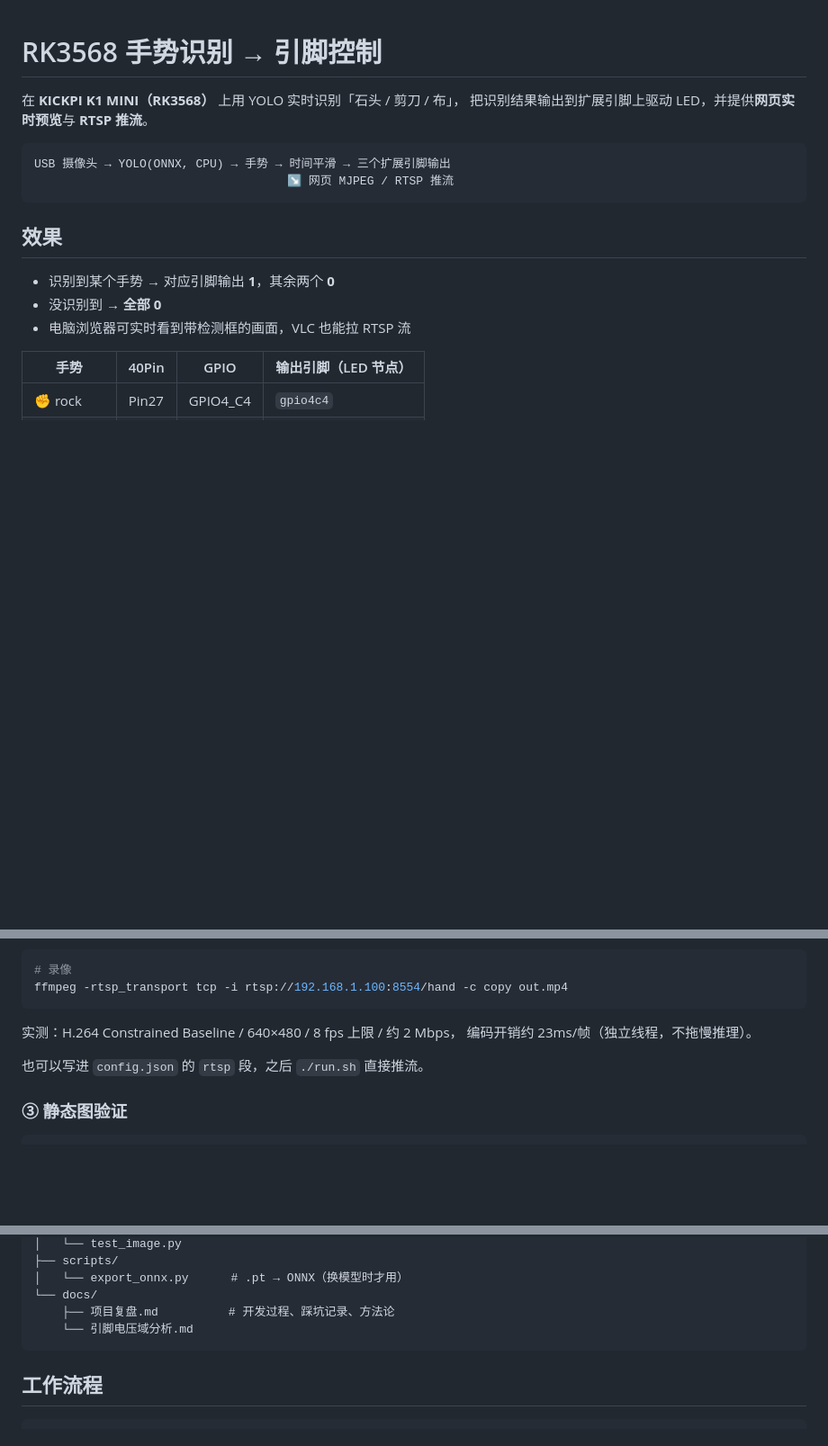
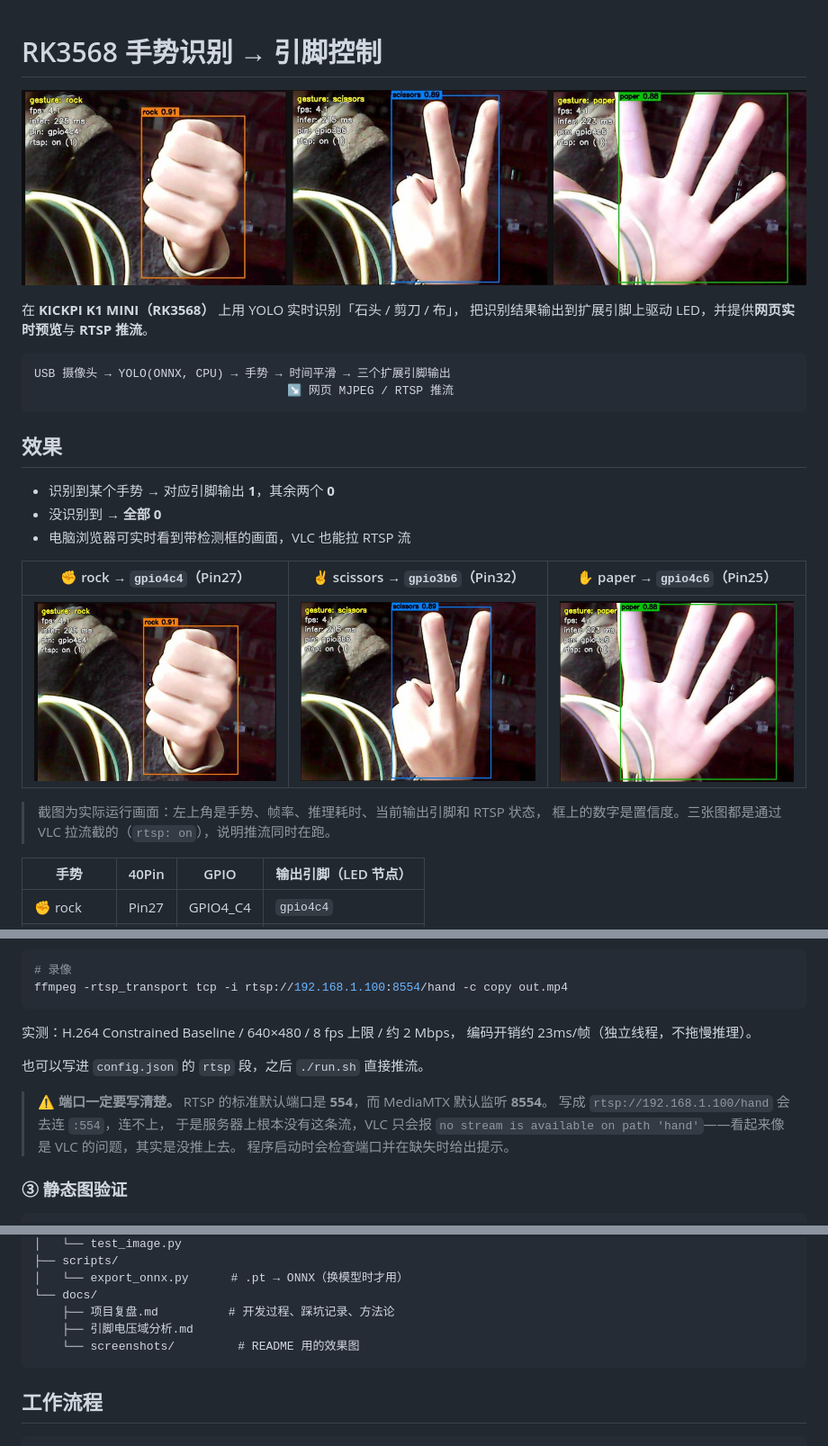
Before and after one commit to Gyuuu3/rk3568_gesture_demo, a Markdown page: README.md, 3 parts joined by grey strips. Shown at 90% size. Rendered like a GitHub page; pictures changed too: docs/screenshots/01-rock.jpg (added), docs/screenshots/02-scissors.jpg (added), docs/screenshots/03-paper.jpg (added); blank space fills up the shorter version.

````diff
--- a/README.md
+++ b/README.md
@@ -1,4 +1,6 @@
 # RK3568 手势识别 → 引脚控制
+
+![效果预览](docs/screenshots/banner.jpg)
 
 在 **KICKPI K1 MINI（RK3568）** 上用 YOLO 实时识别「石头 / 剪刀 / 布」，
 把识别结果输出到扩展引脚上驱动 LED，并提供**网页实时预览**与 **RTSP 推流**。
@@ -13,6 +15,13 @@ USB 摄像头 → YOLO(ONNX, CPU) → 手势 → 时间平滑 → 三个扩展
 - 识别到某个手势 → 对应引脚输出 **1**，其余两个 **0**
 - 没识别到 → **全部 0**
 - 电脑浏览器可实时看到带检测框的画面，VLC 也能拉 RTSP 流
+
+| ✊ rock → `gpio4c4`（Pin27） | ✌️ scissors → `gpio3b6`（Pin32） | ✋ paper → `gpio4c6`（Pin25） |
+| :---: | :---: | :---: |
+| ![rock](docs/screenshots/01-rock.jpg) | ![scissors](docs/screenshots/02-scissors.jpg) | ![paper](docs/screenshots/03-paper.jpg) |
+
+> 截图为实际运行画面：左上角是手势、帧率、推理耗时、当前输出引脚和 RTSP 状态，
+> 框上的数字是置信度。三张图都是通过 VLC 拉流截的（`rtsp: on`），说明推流同时在跑。
 
 | 手势 | 40Pin | GPIO | 输出引脚（LED 节点） |
 | --- | --- | --- | --- |
@@ -132,6 +141,13 @@ ffmpeg -rtsp_transport tcp -i rtsp://192.168.1.100:8554/hand -c copy out.mp4
 
 也可以写进 `config.json` 的 `rtsp` 段，之后 `./run.sh` 直接推流。
 
+> **⚠️ 端口一定要写清楚。**
+> RTSP 的标准默认端口是 **554**，而 MediaMTX 默认监听 **8554**。
+> 写成 `rtsp://192.168.1.100/hand` 会去连 `:554`，连不上，
+> 于是服务器上根本没有这条流，VLC 只会报
+> `no stream is available on path 'hand'`——看起来像是 VLC 的问题，其实是没推上去。
+> 程序启动时会检查端口并在缺失时给出提示。
+
 ### ③ 静态图验证
 
 ```bash
@@ -184,7 +200,8 @@ rk3568_gesture_demo/
 │   └── export_onnx.py      # .pt → ONNX（换模型时才用）
 └── docs/
     ├── 项目复盘.md          # 开发过程、踩坑记录、方法论
-    └── 引脚电压域分析.md
+    ├── 引脚电压域分析.md
+    └── screenshots/         # README 用的效果图
 ```
 
 ## 工作流程
````
Also changed, not shown: 2 other files.
